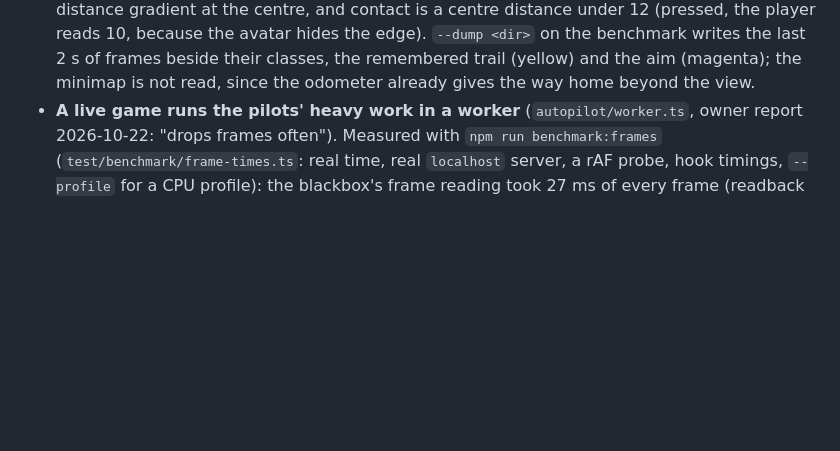
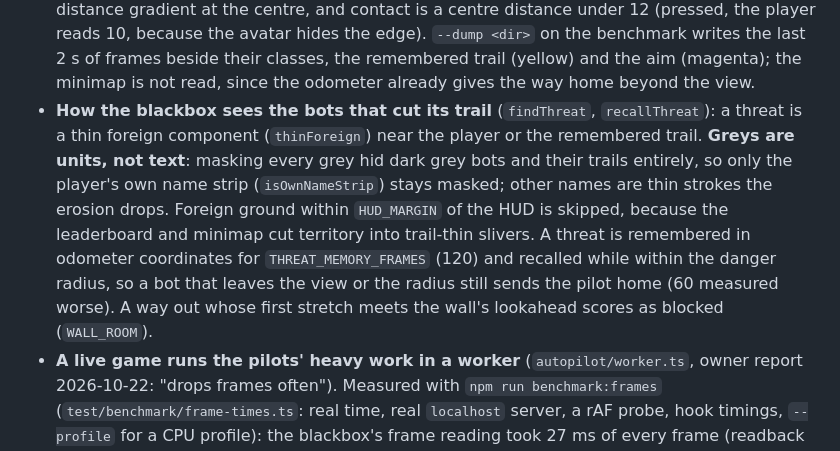
Before and after one commit to mnaoumov/paperio2, a Markdown page: AGENTS.md, the part around the change. Drawn GitHub-style; blank space fills up the shorter version.

```diff
--- a/AGENTS.md
+++ b/AGENTS.md
@@ -329,6 +329,14 @@ autopilot* section is the user-facing contract and holds the benchmark table.
   12 (pressed, the player reads 10, because the avatar hides the edge). `--dump <dir>` on the benchmark writes the
   last 2 s of frames beside their classes, the remembered trail (yellow) and the aim (magenta); the minimap is not
   read, since the odometer already gives the way home beyond the view.
+- **How the blackbox sees the bots that cut its trail** (`findThreat`, `recallThreat`): a threat is a thin foreign
+  component (`thinForeign`) near the player or the remembered trail. **Greys are units, not text**: masking every grey
+  hid dark grey bots and their trails entirely, so only the player's own name strip (`isOwnNameStrip`) stays masked;
+  other names are thin strokes the erosion drops. Foreign ground within `HUD_MARGIN` of the HUD is skipped, because
+  the leaderboard and minimap cut territory into trail-thin slivers. A threat is remembered in odometer coordinates for
+  `THREAT_MEMORY_FRAMES` (120) and recalled while within the danger radius, so a bot that leaves the view or the radius
+  still sends the pilot home (60 measured worse). A way out whose first stretch meets the wall's lookahead scores as
+  blocked (`WALL_ROOM`).
 - **A live game runs the pilots' heavy work in a worker** (`autopilot/worker.ts`, owner report 2026-10-22: "drops
   frames often"). Measured with `npm run benchmark:frames` (`test/benchmark/frame-times.ts`: real time, real
   `localhost` server, a rAF probe, hook timings, `--profile` for a CPU profile): the blackbox's frame reading took
```
Also changed, not shown: README.md (+9 -4 lines).
